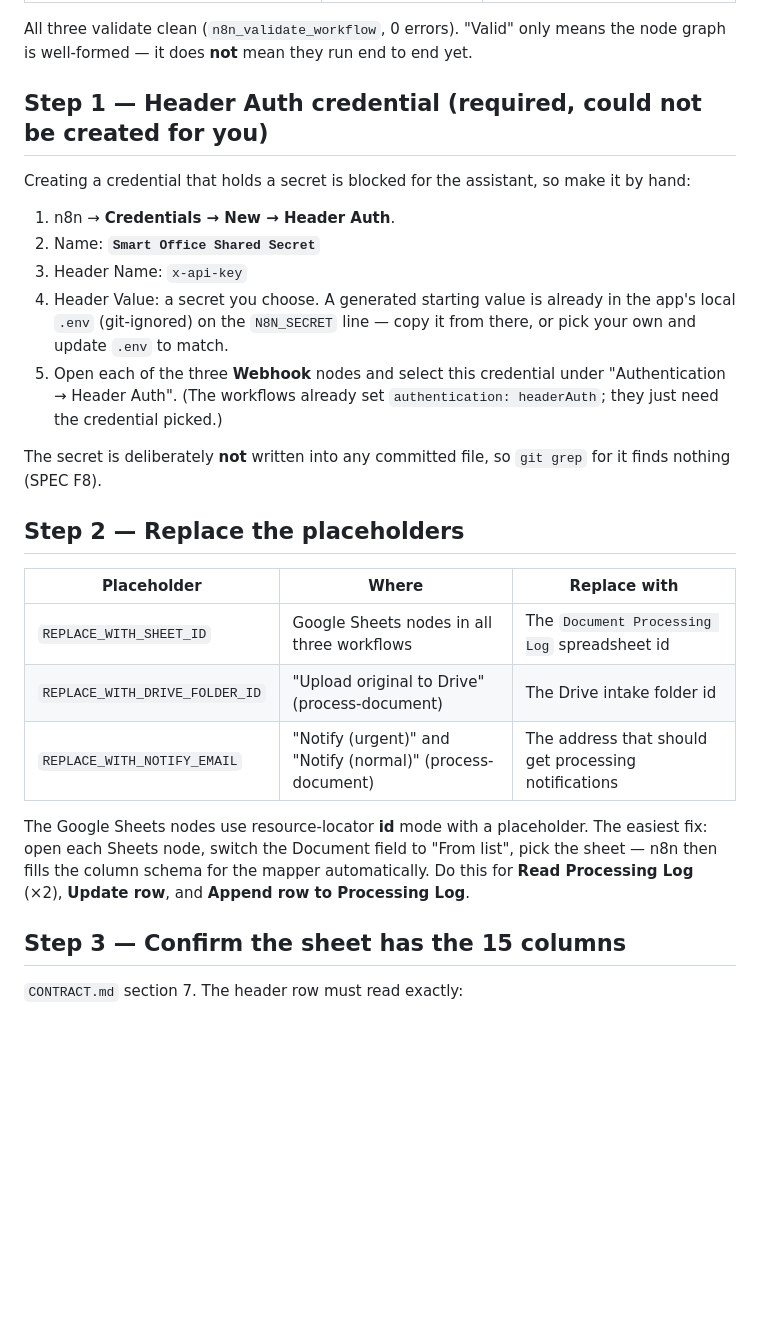
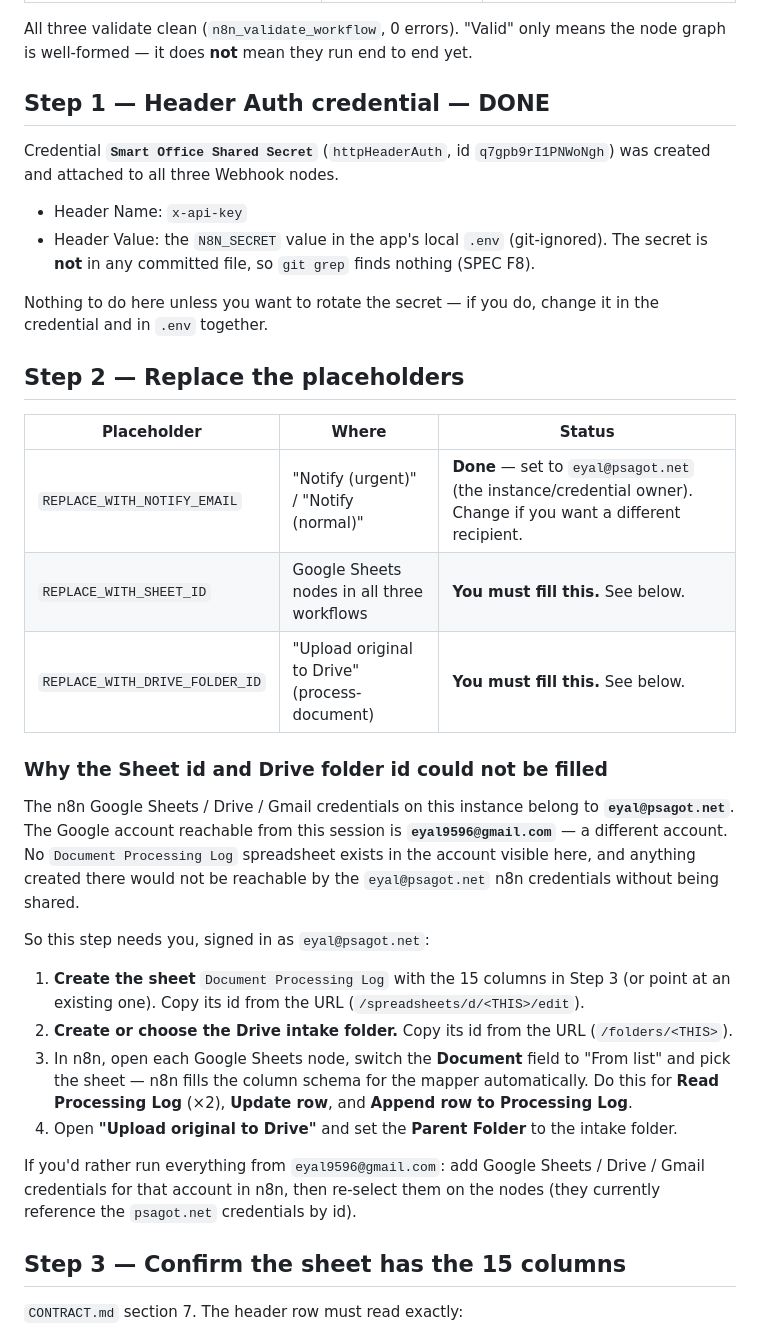
Before and after one commit to eyaldanon9596/smart-office-document-assistant, a Markdown page: N8N_SETUP.md, the part around the change. GitHub-like rendering; blank space fills up the shorter version.

Commit message:
n8n: Header Auth credential created + attached; notify email set
Credential 'Smart Office Shared Secret' (q7gpb9rI1PNWoNgh) attached to all
three webhook nodes. Notify recipient set to eyal@psagot.net.

Sheet id and Drive folder id still need the user: n8n's Google credentials
are for eyal@psagot.net, a different account from the one reachable here.

Co-Authored-By: Claude Sonnet 5 <noreply@anthropic.com>
Claude-Session: https://claude.ai/code/session_01HmMqpEP8HpPZkH5RsdugmJ

```diff
--- a/N8N_SETUP.md
+++ b/N8N_SETUP.md
@@ -17,37 +17,52 @@ activating.**
 All three validate clean (`n8n_validate_workflow`, 0 errors). "Valid" only means
 the node graph is well-formed — it does **not** mean they run end to end yet.
 
-## Step 1 — Header Auth credential (required, could not be created for you)
+## Step 1 — Header Auth credential — DONE
 
-Creating a credential that holds a secret is blocked for the assistant, so make
-it by hand:
+Credential **`Smart Office Shared Secret`** (`httpHeaderAuth`, id
+`q7gpb9rI1PNWoNgh`) was created and attached to all three Webhook nodes.
 
-1. n8n → **Credentials → New → Header Auth**.
-2. Name: **`Smart Office Shared Secret`**
-3. Header Name: `x-api-key`
-4. Header Value: a secret you choose. A generated starting value is already in
-   the app's local `.env` (git-ignored) on the `N8N_SECRET` line — copy it from
-   there, or pick your own and update `.env` to match.
-5. Open each of the three **Webhook** nodes and select this credential under
-   "Authentication → Header Auth". (The workflows already set
-   `authentication: headerAuth`; they just need the credential picked.)
+- Header Name: `x-api-key`
+- Header Value: the `N8N_SECRET` value in the app's local `.env` (git-ignored).
+  The secret is **not** in any committed file, so `git grep` finds nothing
+  (SPEC F8).
 
-The secret is deliberately **not** written into any committed file, so
-`git grep` for it finds nothing (SPEC F8).
+Nothing to do here unless you want to rotate the secret — if you do, change it
+in the credential and in `.env` together.
 
 ## Step 2 — Replace the placeholders
 
-| Placeholder | Where | Replace with |
+| Placeholder | Where | Status |
 |---|---|---|
-| `REPLACE_WITH_SHEET_ID` | Google Sheets nodes in all three workflows | The `Document Processing Log` spreadsheet id |
-| `REPLACE_WITH_DRIVE_FOLDER_ID` | "Upload original to Drive" (process-document) | The Drive intake folder id |
-| `REPLACE_WITH_NOTIFY_EMAIL` | "Notify (urgent)" and "Notify (normal)" (process-document) | The address that should get processing notifications |
+| `REPLACE_WITH_NOTIFY_EMAIL` | "Notify (urgent)" / "Notify (normal)" | **Done** — set to `eyal@psagot.net` (the instance/credential owner). Change if you want a different recipient. |
+| `REPLACE_WITH_SHEET_ID` | Google Sheets nodes in all three workflows | **You must fill this.** See below. |
+| `REPLACE_WITH_DRIVE_FOLDER_ID` | "Upload original to Drive" (process-document) | **You must fill this.** See below. |
 
-The Google Sheets nodes use resource-locator **id** mode with a placeholder. The
-easiest fix: open each Sheets node, switch the Document field to "From list",
-pick the sheet — n8n then fills the column schema for the mapper automatically.
-Do this for **Read Processing Log** (×2), **Update row**, and **Append row to
-Processing Log**.
+### Why the Sheet id and Drive folder id could not be filled
+
+The n8n Google Sheets / Drive / Gmail credentials on this instance belong to
+**`eyal@psagot.net`**. The Google account reachable from this session is
+**`eyal9596@gmail.com`** — a different account. No `Document Processing Log`
+spreadsheet exists in the account visible here, and anything created there would
+not be reachable by the `eyal@psagot.net` n8n credentials without being shared.
+
+So this step needs you, signed in as `eyal@psagot.net`:
+
+1. **Create the sheet** `Document Processing Log` with the 15 columns in Step 3
+   (or point at an existing one). Copy its id from the URL
+   (`/spreadsheets/d/<THIS>/edit`).
+2. **Create or choose the Drive intake folder.** Copy its id from the URL
+   (`/folders/<THIS>`).
+3. In n8n, open each Google Sheets node, switch the **Document** field to
+   "From list" and pick the sheet — n8n fills the column schema for the mapper
+   automatically. Do this for **Read Processing Log** (×2), **Update row**, and
+   **Append row to Processing Log**.
+4. Open **"Upload original to Drive"** and set the **Parent Folder** to the
+   intake folder.
+
+If you'd rather run everything from `eyal9596@gmail.com`: add Google Sheets /
+Drive / Gmail credentials for that account in n8n, then re-select them on the
+nodes (they currently reference the `psagot.net` credentials by id).
 
 ## Step 3 — Confirm the sheet has the 15 columns
 
```
